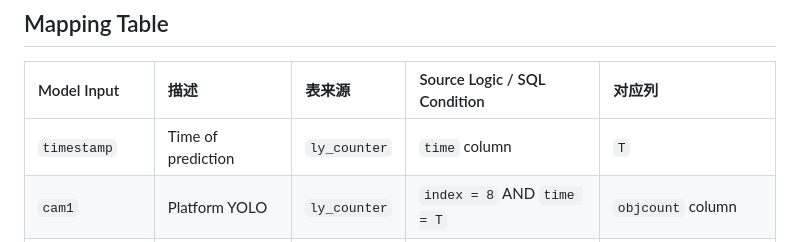
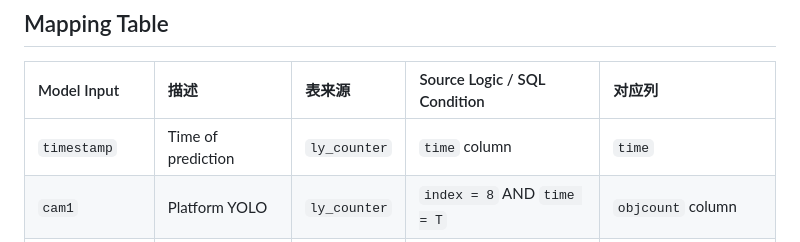
Before and after one commit to NeilChenyc/Intelligent-Handbook-Learning-System, a Markdown page: README.md, the part around the change. GitHub-like rendering.

Commit message:
Fix column name for timestamp in mapping table

```diff
--- a/README.md
+++ b/README.md
@@ -200,7 +200,7 @@ For questions about this project, please reach out to the development team.
 
 | Model Input | 描述 | 表来源 | Source Logic / SQL Condition | 对应列 |
 | :--- | :--- | :--- | :--- | :--- |
-| `timestamp` | Time of prediction | `ly_counter` | `time` column | `T` |
+| `timestamp` | Time of prediction | `ly_counter` | `time` column | `time` |
 | `cam1` | Platform YOLO | `ly_counter` | `index = 8` AND `time = T` | `objcount` column |
 | `cam2` | Corridor 1 YOLO | `ly_counter` | `index = 13` AND `time = T` | `objcount` column |
 | `cam3` | Corridor 2 YOLO | `ly_counter` | `index = 14` AND `time = T` | `objcount` column |
```
